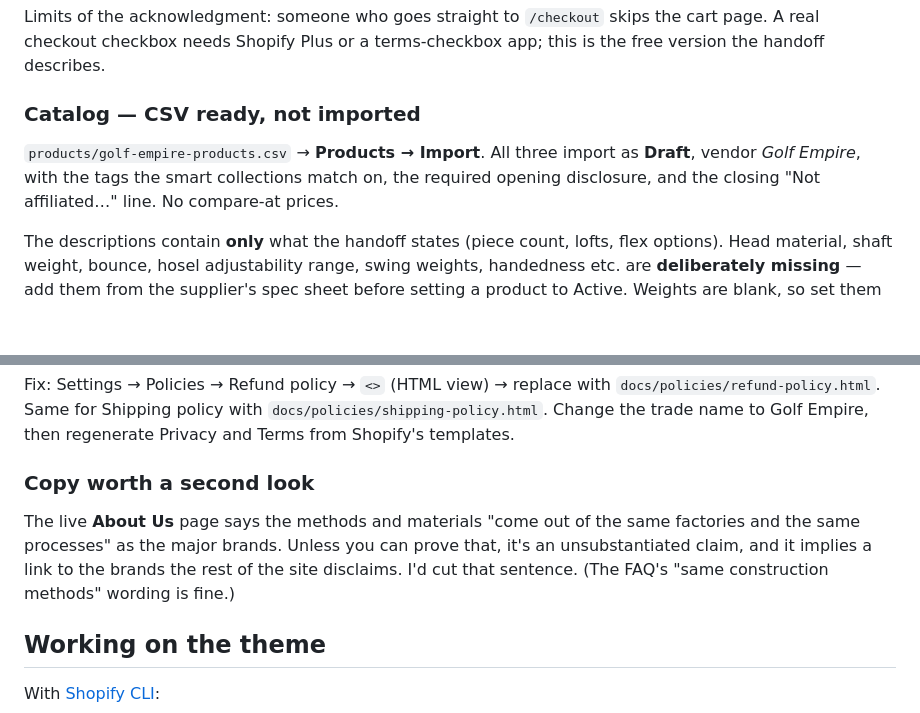
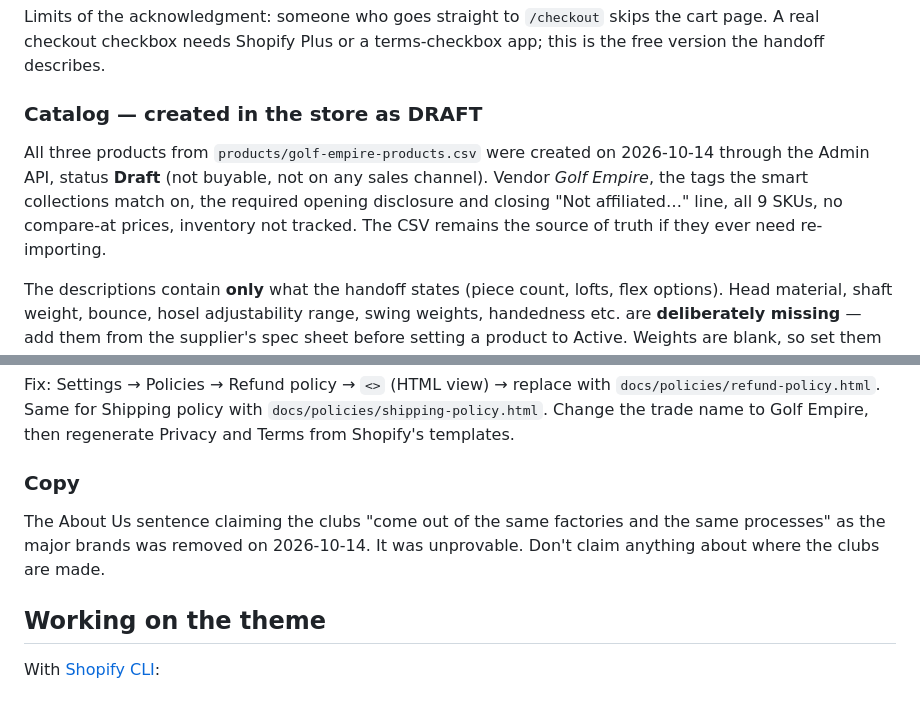
Before and after one commit to keruskiens-ux/claude-test, a Markdown page: README.md, 2 parts joined by grey strips. GitHub-like rendering; blank space fills up the shorter version.

Commit message:
README: catalog created as drafts, About Us factory claim removed
Co-Authored-By: Claude Opus 5.5 <noreply@anthropic.com>
Claude-Session: https://claude.ai/code/session_01GA3KZs1dThUgu7yb97MeYq

```diff
--- a/README.md
+++ b/README.md
@@ -47,10 +47,11 @@ Before publishing, check in the theme editor:
 Limits of the acknowledgment: someone who goes straight to `/checkout` skips the cart page. A real checkout
 checkbox needs Shopify Plus or a terms-checkbox app; this is the free version the handoff describes.
 
-### Catalog — CSV ready, not imported
-`products/golf-empire-products.csv` → **Products → Import**. All three import as **Draft**, vendor *Golf Empire*,
-with the tags the smart collections match on, the required opening disclosure, and the closing
-"Not affiliated…" line. No compare-at prices.
+### Catalog — created in the store as DRAFT
+All three products from `products/golf-empire-products.csv` were created on 2026-10-14 through the Admin API, status
+**Draft** (not buyable, not on any sales channel). Vendor *Golf Empire*, the tags the smart collections match on, the
+required opening disclosure and closing "Not affiliated…" line, all 9 SKUs, no compare-at prices, inventory not
+tracked. The CSV remains the source of truth if they ever need re-importing.
 
 The descriptions contain **only** what the handoff states (piece count, lofts, flex options). Head material,
 shaft weight, bounce, hosel adjustability range, swing weights, handedness etc. are **deliberately missing** — add
@@ -71,10 +72,9 @@ Fix: Settings → Policies → Refund policy → `<>` (HTML view) → replace wi
 Same for Shipping policy with `docs/policies/shipping-policy.html`. Change the trade name to Golf Empire, then
 regenerate Privacy and Terms from Shopify's templates.
 
-### Copy worth a second look
-The live **About Us** page says the methods and materials "come out of the same factories and the same processes"
-as the major brands. Unless you can prove that, it's an unsubstantiated claim, and it implies a link to the brands
-the rest of the site disclaims. I'd cut that sentence. (The FAQ's "same construction methods" wording is fine.)
+### Copy
+The About Us sentence claiming the clubs "come out of the same factories and the same processes" as the major
+brands was removed on 2026-10-14. It was unprovable. Don't claim anything about where the clubs are made.
 
 ## Working on the theme
 
```
